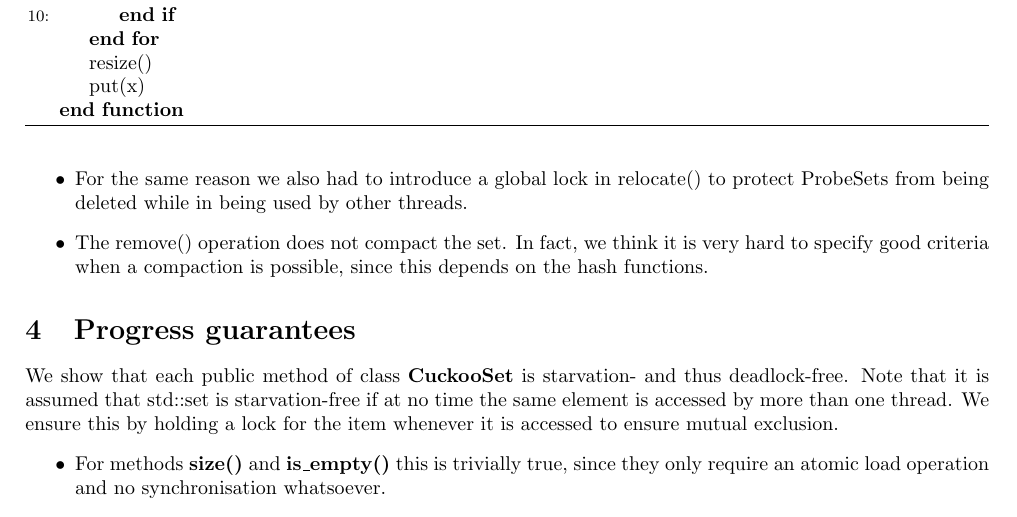
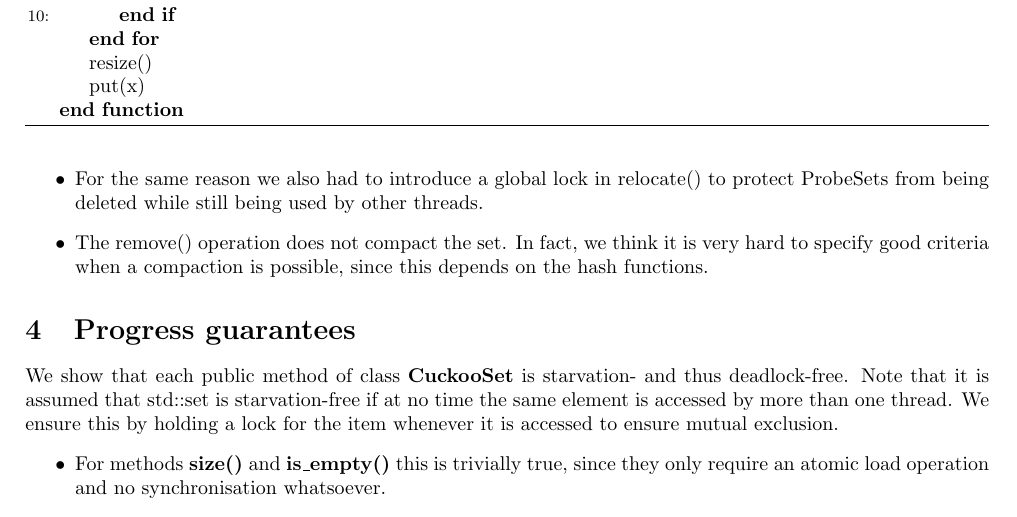
Before and after one commit to schuay/advanced_multiprocessor_programming, a LaTeX document (task2/protocol/protocol.tex): part of page 2 of 4, cut so that both start at the same text. Compiled offline with pdfLaTeX.

Commit message:
FIX wording

```diff
--- a/task2/protocol/protocol.tex
+++ b/task2/protocol/protocol.tex
@@ -107,7 +107,7 @@ The pseudo code in the book contains one crucial mistake and some issues when im
 
 \begin{itemize}
 \item The Refined Cuckoo Hash Set does not delete old mutex collections until the set is deleted. This results in a little memory overhead which is necessary to ensure that no thread tries to access one of the old mutexes. We tried reference counting, but it ended up as the bottleneck for $>4$ threads. The book does not address this issue and simply assumes that garbage collection is available.
-\item For the same reason we also had to introduce a global lock in relocate() to protect ProbeSets from being deleted while in being used by other threads.
+\item For the same reason we also had to introduce a global lock in relocate() to protect ProbeSets from being deleted while still being used by other threads.
 \item The remove() operation does not compact the set. In fact, we think it is very hard to specify good criteria when a compaction is possible, since this depends on the hash functions.
 
 \end{itemize}
```
